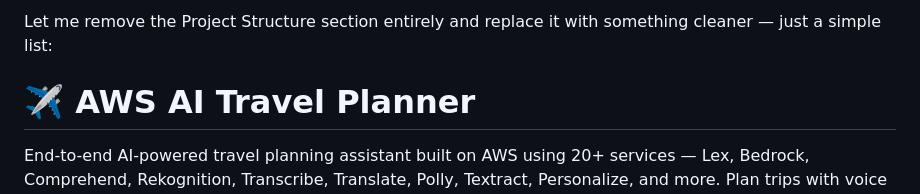
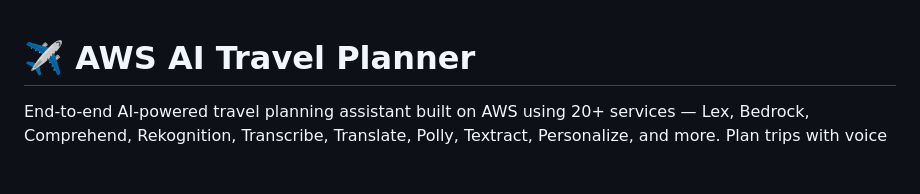
Before and after one commit to jasonmdyer/aws-ai-support-solution, a Markdown page: README.md, the part around the change. GitHub-like rendering; blank space fills up the shorter version.

Commit message:
Revise README by removing Project Structure section
Removed the Project Structure section for clarity.

```diff
--- a/README.md
+++ b/README.md
@@ -1,6 +1,3 @@
-Let me remove the Project Structure section entirely and replace it with something cleaner — just a simple list:
-
-
 # ✈️ AWS AI Travel Planner
 
 End-to-end AI-powered travel planning assistant built on AWS using 20+ services — Lex, Bedrock, Comprehend, Rekognition, Transcribe, Translate, Polly, Textract, Personalize, and more. Plan trips with voice or text, get personalized itineraries, upload travel documents, identify landmarks from photos, and receive recommendations that improve over time.
```
